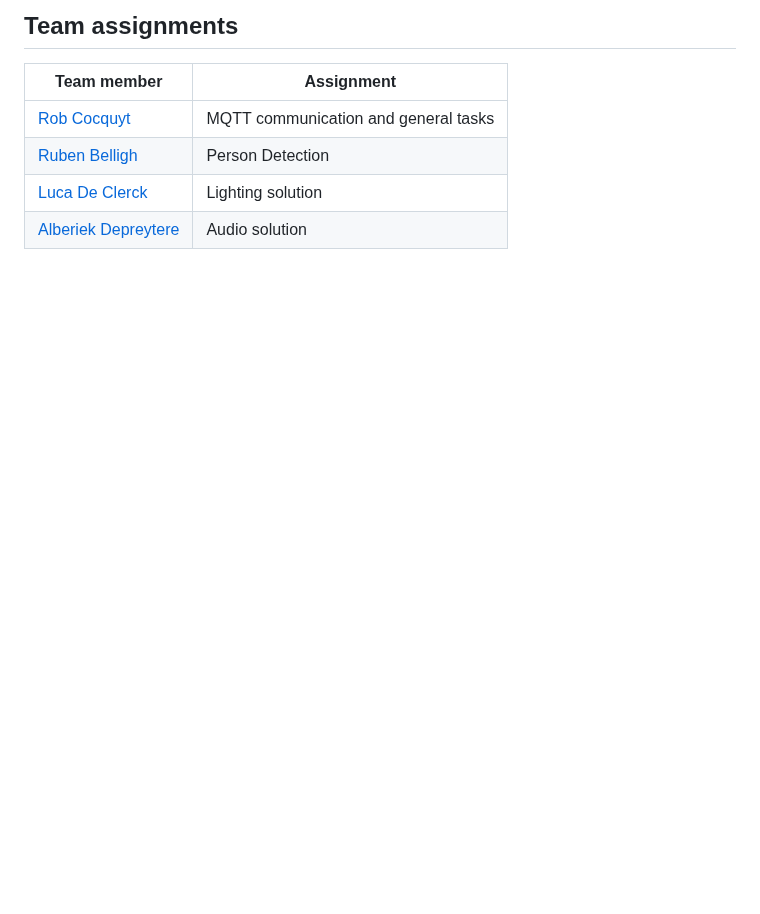
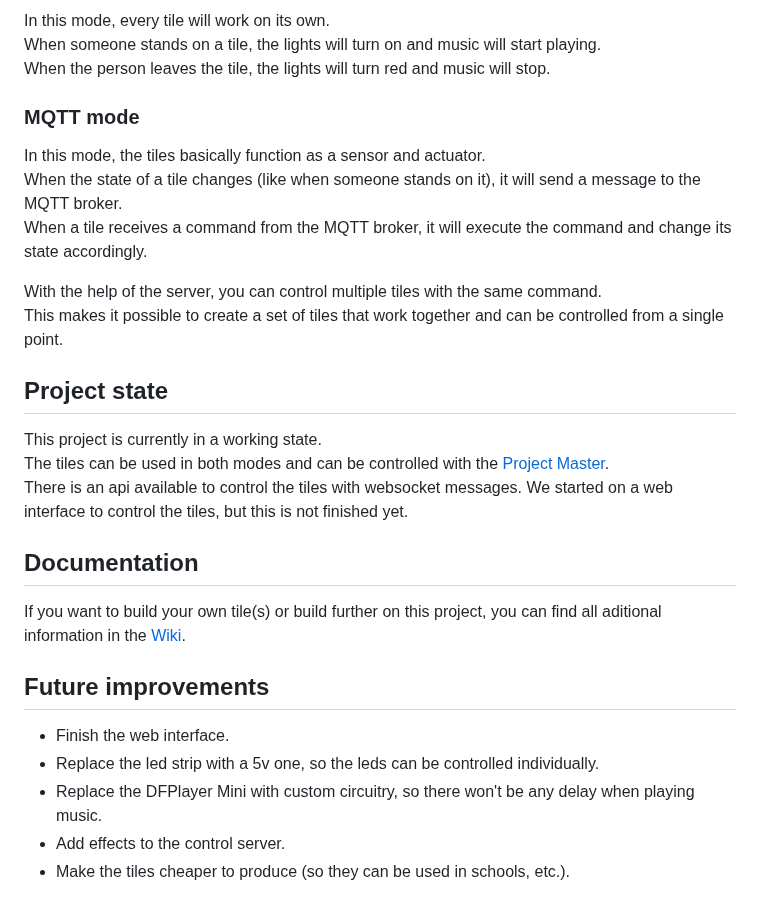
Before and after one commit to vives-project-xp/MusicLightTiles, a Markdown page: README.md, the part around one of its changes. GitHub-like rendering; blank space fills up the shorter version.

```diff
--- a/README.md
+++ b/README.md
@@ -66,9 +67,32 @@ The ESP32 can detect this and trigger the lights and music.
 
-## Team assignments
+In this mode, every tile will work on its own.
+When someone stands on a tile, the lights will turn on and music will start playing.
+When the person leaves the tile, the lights will turn red  and music will stop.
 
-| Team member | Assignment |
-| ---- | ---------- |
-| [Rob Cocquyt](https://github.com/Robbedoes24) | MQTT communication and general tasks |
-| [ Ruben Belligh](https://github.com/RubenBelligh) | Person Detection |
-| [Luca De Clerck](https://github.com/LucaClrk) | Lighting solution |
-| [Alberiek Depreytere](https://github.com/AlberiekDepreytere) | Audio solution |
+### MQTT mode
+
+In this mode, the tiles basically function as a sensor and actuator.
+When the state of a tile changes (like when someone stands on it), it will send a message to the MQTT broker.
+When a tile receives a command from the MQTT broker, it will execute the command and change its state accordingly.
+
+With the help of the server, you can control multiple tiles with the same command.
+This makes it possible to create a set of tiles that work together and can be controlled from a single point.
+
+## Project state
+
+This project is currently in a working state.
+The tiles can be used in both modes and can be controlled with the [Project Master](https://github.com/vives-project-xp/ProjectMaster).
+There is an api available to control the tiles with websocket messages.
+We started on a web interface to control the tiles, but this is not finished yet.
+
+## Documentation
+
+If you want to build your own tile(s) or build further on this project, you can find all aditional information in the [Wiki](https://github.com/vives-project-xp/MusicLightTiles/wiki).
+
+## Future improvements
+
+- Finish the web interface.
+- Replace the led strip with a 5v one, so the leds can be controlled individually.
+- Replace the DFPlayer Mini with custom circuitry, so there won't be any delay when playing music.
+- Add effects to the control server.
+- Make the tiles cheaper to produce (so they can be used in schools, etc.).
```
Also changed, not shown: other parts of README.md (+44 -43 lines).
